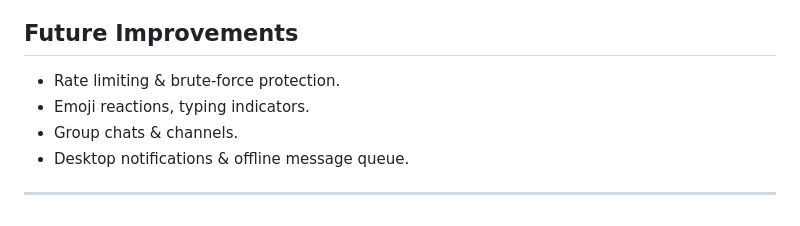
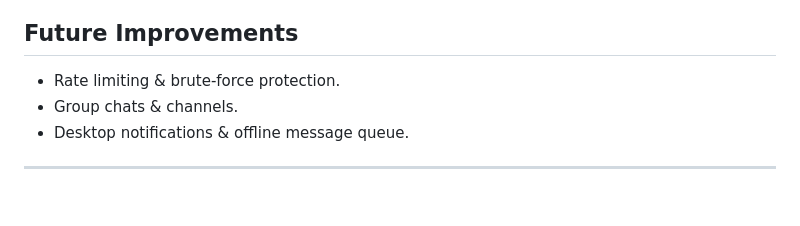
Before and after one commit to bombelaaa/Project-1, a Markdown page: README.md, the part around the change. Drawn GitHub-style.

```diff
--- a/README.md
+++ b/README.md
@@ -129,7 +129,6 @@ npm start
 ## Future Improvements
 
 * Rate limiting & brute-force protection.
-* Emoji reactions, typing indicators.
 * Group chats & channels.
 * Desktop notifications & offline message queue.
 
```
